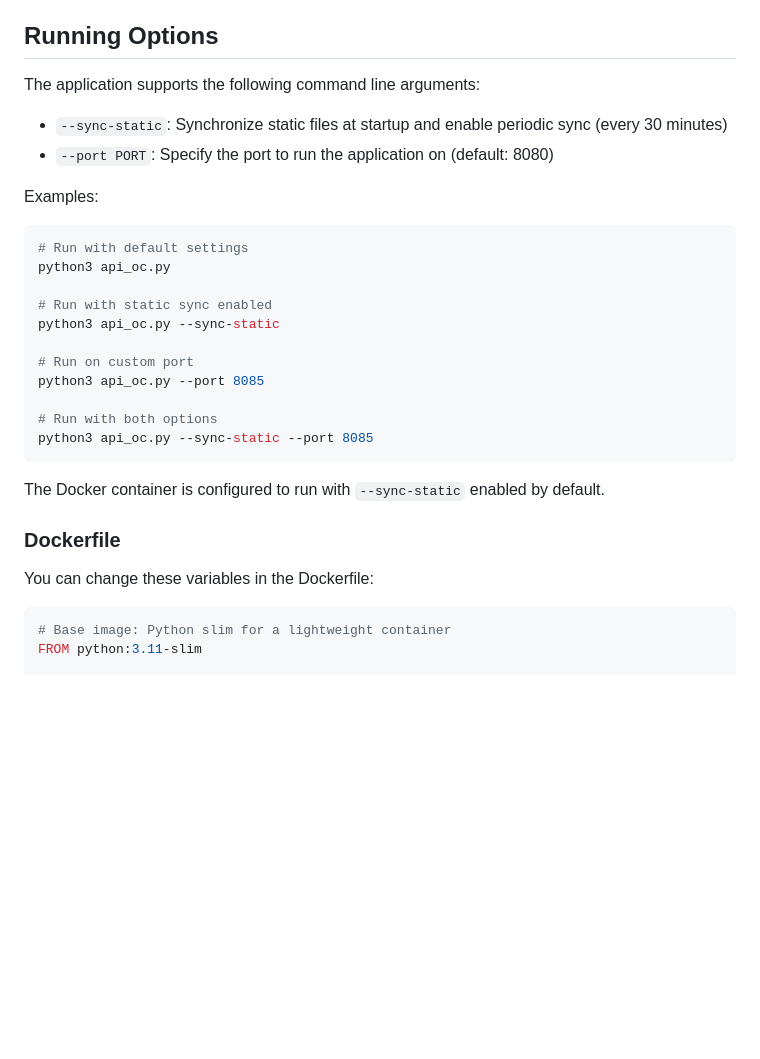
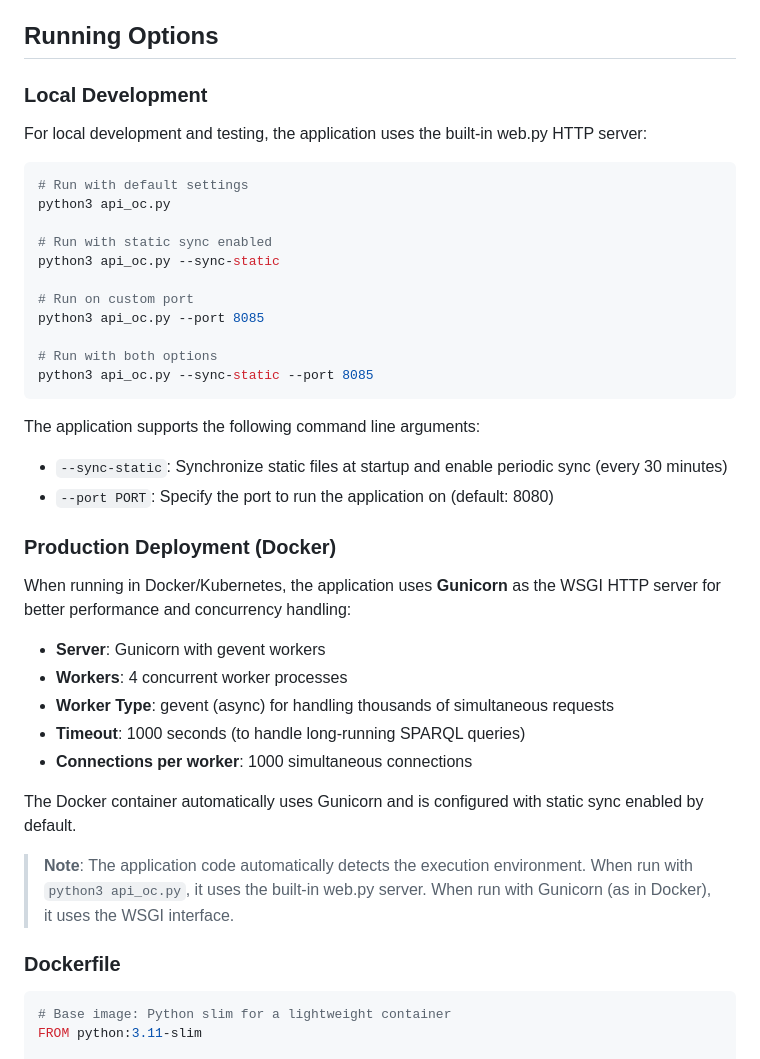
Before and after one commit to opencitations/oc_api, a Markdown page: README.md, the part around one of its changes. GitHub-like rendering; blank space fills up the shorter version.

````diff
--- a/README.md
+++ b/README.md
@@ -82,12 +80,9 @@ When static sync is enabled (via `--sync-static` or `SYNC_ENABLED=true`), the ap
 
 ## Running Options
 
-The application supports the following command line arguments:
+### Local Development
 
-- `--sync-static`: Synchronize static files at startup and enable periodic sync (every 30 minutes)
-- `--port PORT`: Specify the port to run the application on (default: 8080)
-
-Examples:
+For local development and testing, the application uses the built-in web.py HTTP server:
 ```bash
 # Run with default settings
 python3 api_oc.py
@@ -102,12 +97,26 @@ python3 api_oc.py --port 8085
 python3 api_oc.py --sync-static --port 8085
 ```
 
-The Docker container is configured to run with `--sync-static` enabled by default.
+The application supports the following command line arguments:
+
+- `--sync-static`: Synchronize static files at startup and enable periodic sync (every 30 minutes)
+- `--port PORT`: Specify the port to run the application on (default: 8080)
+
+### Production Deployment (Docker)
+
+When running in Docker/Kubernetes, the application uses **Gunicorn** as the WSGI HTTP server for better performance and concurrency handling:
+
+- **Server**: Gunicorn with gevent workers
+- **Workers**: 4 concurrent worker processes
+- **Worker Type**: gevent (async) for handling thousands of simultaneous requests
+- **Timeout**: 1000 seconds (to handle long-running SPARQL queries)
+- **Connections per worker**: 1000 simultaneous connections
+
+The Docker container automatically uses Gunicorn and is configured with static sync enabled by default.
+
+> **Note**: The application code automatically detects the execution environment. When run with `python3 api_oc.py`, it uses the built-in web.py server. When run with Gunicorn (as in Docker), it uses the WSGI interface.
 
 ### Dockerfile
-
-You can change these variables in the Dockerfile:
-
 ```dockerfile
 # Base image: Python slim for a lightweight container
 FROM python:3.11-slim
````
Also changed, not shown: other parts of README.md (+15 -16 lines).
